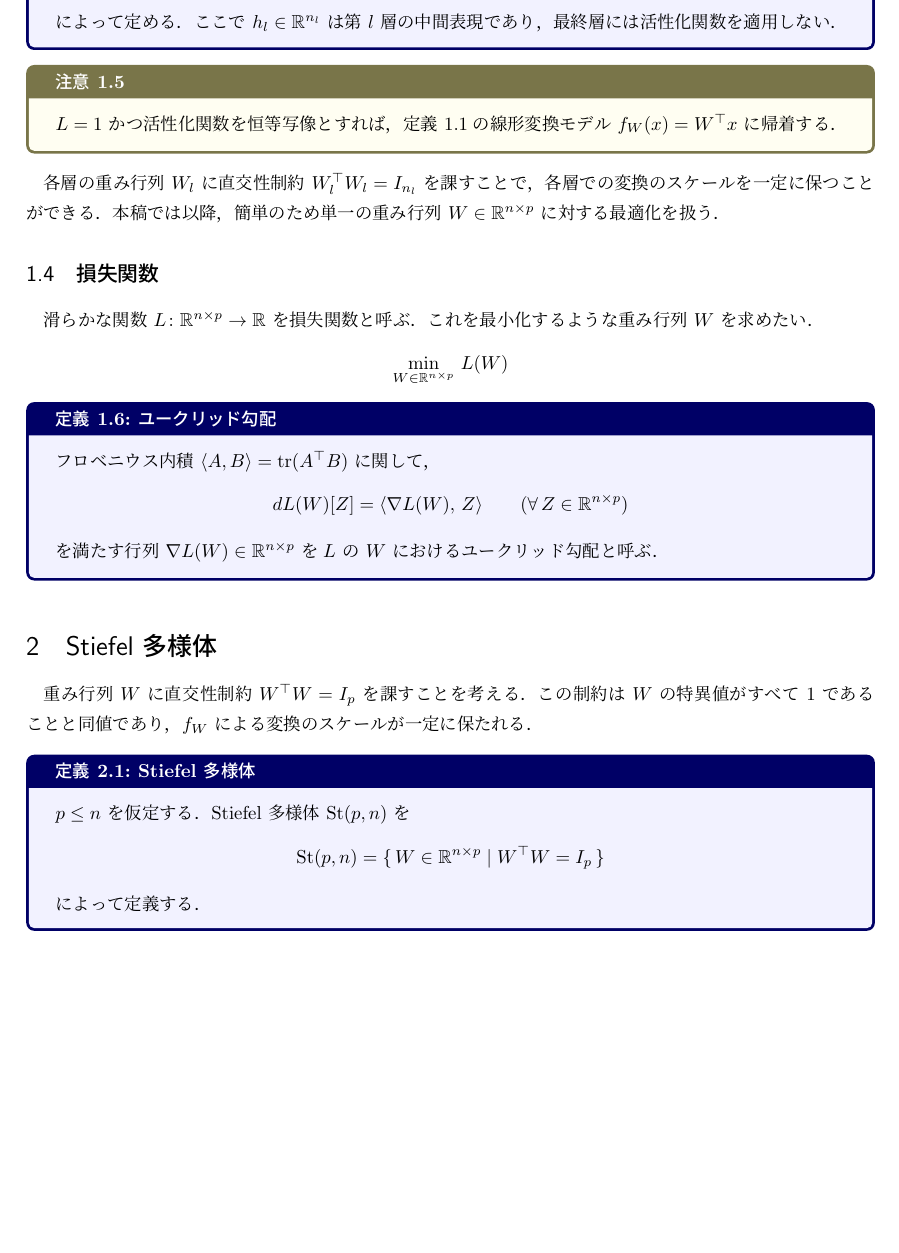
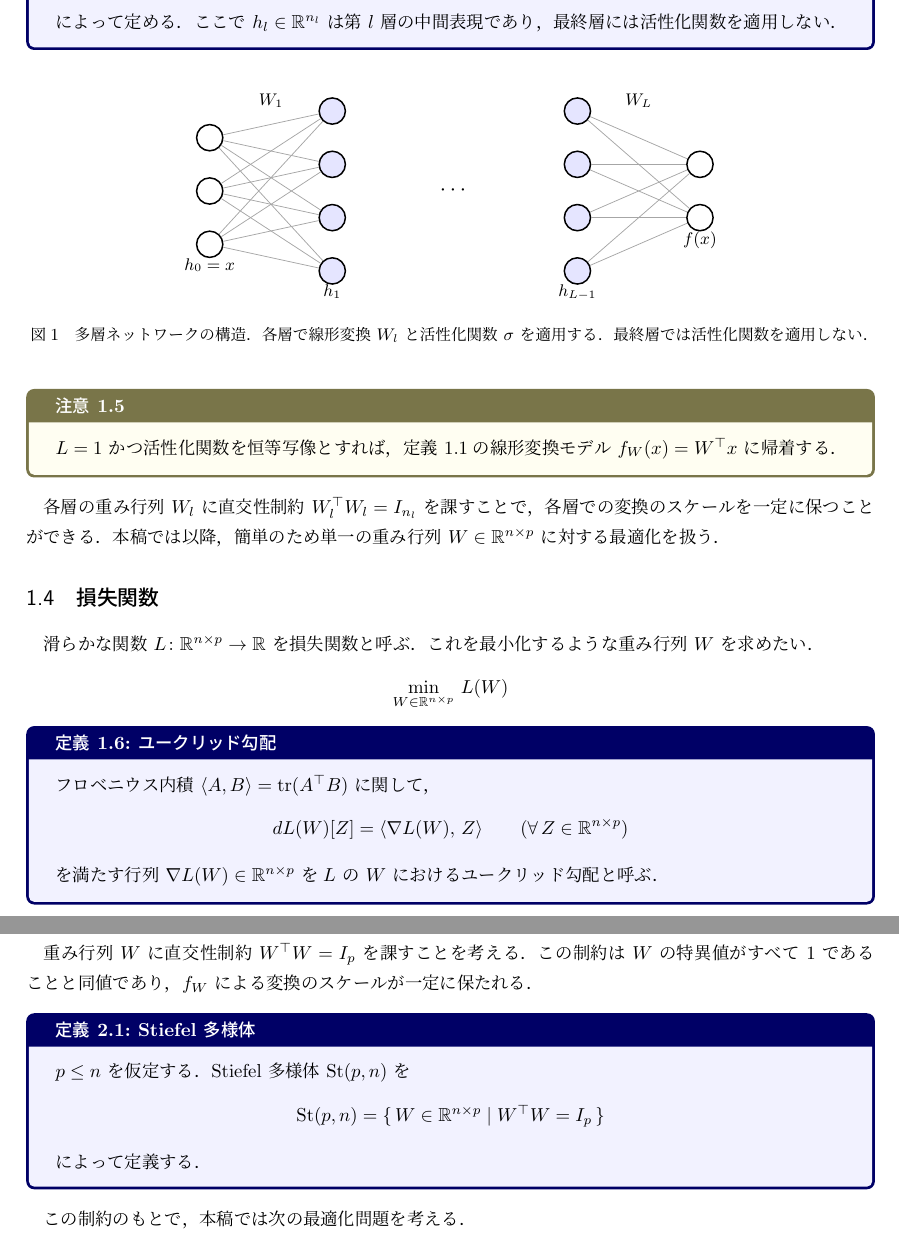
Before and after one commit to a1t2s2u2/manifold-optimization, a LaTeX document (note/main.tex): part of page 3 of 8 before the commit and two parts of pages 3 and 4 of 8 after it, the two joined at a grey line, cut so that both start at the same text, the shorter picture padded with empty space. Compiled offline with upLaTeX and dvipdfmx.

Commit message:
docs: 多層ネットの図

```diff
--- a/note/main.tex
+++ b/note/main.tex
@@ -104,6 +104,59 @@ f(x) &= W_L^\top h_{L-1}
 ここで $h_l\in\mathbb{R}^{n_l}$ は第 $l$ 層の中間表現であり，
 最終層には活性化関数を適用しない．
 \end{definition}
+
+\begin{figure}[h]
+\centering
+\begin{tikzpicture}[
+  neuron/.style={circle, draw, thick, minimum size=14pt, inner sep=0pt},
+  hidden/.style={neuron, fill=blue!10},
+]
+  \def\ls{2.3}
+
+  % Input layer (3 nodes)
+  \foreach \i in {1,2,3}
+    \node[neuron] (i\i) at (0, {2-\i}) {};
+
+  % Hidden layer 1 (4 nodes)
+  \foreach \i in {1,...,4}
+    \node[hidden] (a\i) at (\ls, {2.5-\i}) {};
+
+  % Hidden layer L-1 (4 nodes)
+  \foreach \i in {1,...,4}
+    \node[hidden] (b\i) at (3*\ls, {2.5-\i}) {};
+
+  % Output layer (2 nodes)
+  \foreach \i in {1,2}
+    \node[neuron] (o\i) at (4*\ls, {1.5-\i}) {};
+
+  % Connections: input -> hidden 1
+  \foreach \i in {1,2,3}
+    \foreach \j in {1,...,4}
+      \draw[-, gray!70] (i\i) -- (a\j);
+
+  % Connections: hidden L-1 -> output
+  \foreach \i in {1,...,4}
+    \foreach \j in {1,2}
+      \draw[-, gray!70] (b\i) -- (o\j);
+
+  % Dots between hidden layers
+  \node at (2*\ls, 0) {\large $\cdots$};
+
+  % Layer labels (below)
+  \node[below=4pt, font=\small] at (0, -1) {$h_0 = x$};
+  \node[below=4pt, font=\small] at (\ls, -1.5) {$h_1$};
+  \node[below=4pt, font=\small] at (3*\ls, -1.5) {$h_{L-1}$};
+  \node[below=4pt, font=\small] at (4*\ls, -0.5) {$f(x)$};
+
+  % Weight labels (above connections)
+  \node[font=\small] at (0.5*\ls, 1.7) {$W_1$};
+  \node[font=\small] at (3.5*\ls, 1.7) {$W_L$};
+
+\end{tikzpicture}
+\caption{多層ネットワークの構造．
+各層で線形変換 $W_l$ と活性化関数 $\sigma$ を適用する．
+最終層では活性化関数を適用しない．}
+\end{figure}
 
 \begin{remark}{}{mlp_special}
 $L=1$ かつ活性化関数を恒等写像とすれば，
```
